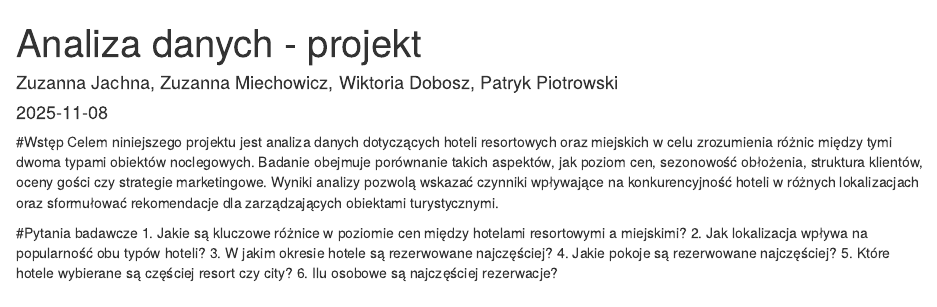
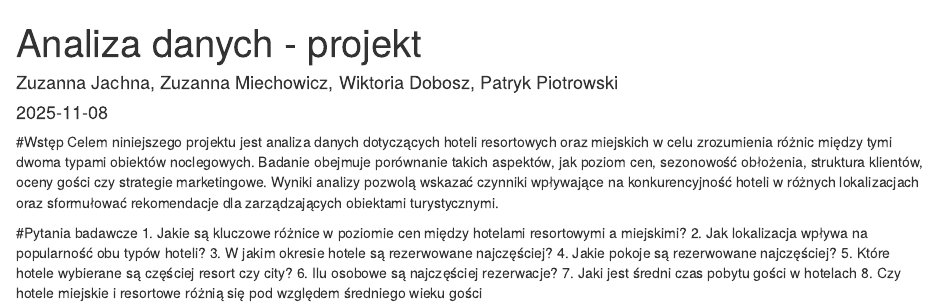
Before and after one commit to ZJachna/Analiza-danych-w-R-projket-, an R Markdown document (raport.Rmd): the page in a window 1100 px wide, from its top. Rendered offline with R 4.5, knitr and Pandoc, with nearby package versions; drawn as R Markdown's standard HTML page in place of the format the file asks for; some code elsewhere in the file could not run offline.

Commit message:
Update raport.Rmd

```diff
--- a/raport.Rmd
+++ b/raport.Rmd
@@ -29,3 +29,5 @@ Celem niniejszego projektu jest analiza danych dotyczących hoteli resortowych o
 4. Jakie pokoje są rezerwowane najczęściej?
 5. Które hotele wybierane są częściej resort czy city?
 6. Ilu osobowe są najczęściej rezerwacje?
+7. Jaki jest średni czas pobytu gości w hotelach
+8. Czy hotele miejskie i resortowe różnią się pod względem średniego wieku gości
```
